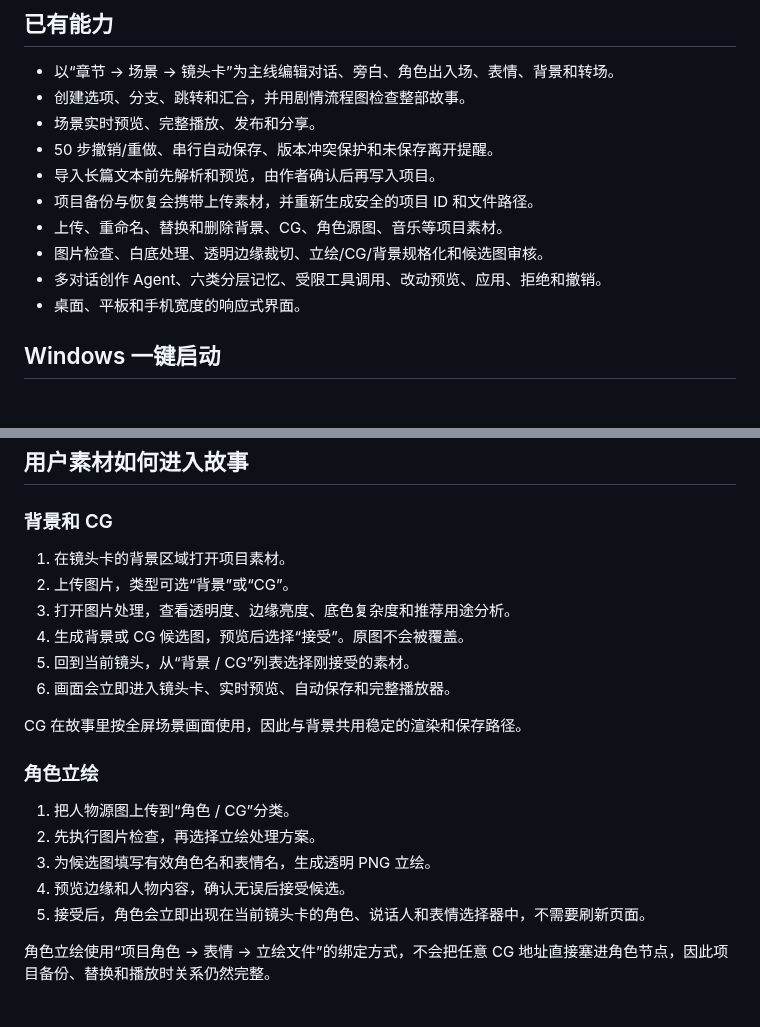
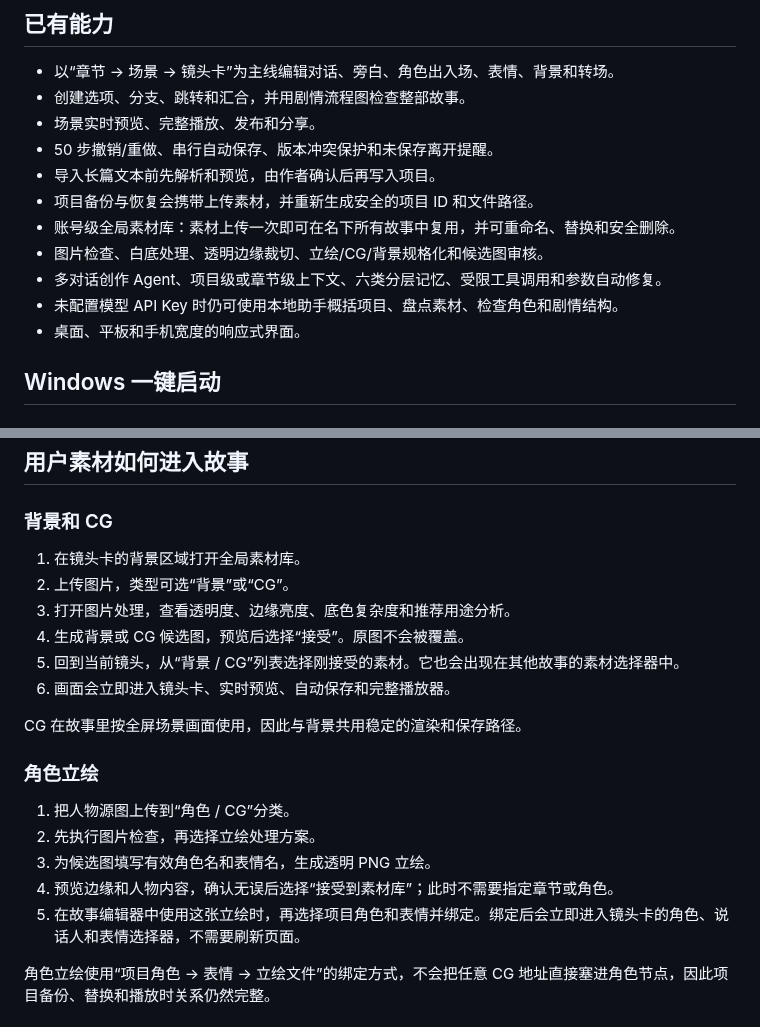
Before and after one commit to tl66666/DreamChord, a Markdown page: README.md, 2 parts joined by grey strips. GitHub-like rendering.

```diff
--- a/README.md
+++ b/README.md
@@ -14,9 +14,10 @@ DreamChord 是一套本地运行的视觉小说创作工作台。它把章节、
 - 50 步撤销/重做、串行自动保存、版本冲突保护和未保存离开提醒。
 - 导入长篇文本前先解析和预览，由作者确认后再写入项目。
 - 项目备份与恢复会携带上传素材，并重新生成安全的项目 ID 和文件路径。
-- 上传、重命名、替换和删除背景、CG、角色源图、音乐等项目素材。
+- 账号级全局素材库：素材上传一次即可在名下所有故事中复用，并可重命名、替换和安全删除。
 - 图片检查、白底处理、透明边缘裁切、立绘/CG/背景规格化和候选图审核。
-- 多对话创作 Agent、六类分层记忆、受限工具调用、改动预览、应用、拒绝和撤销。
+- 多对话创作 Agent、项目级或章节级上下文、六类分层记忆、受限工具调用和参数自动修复。
+- 未配置模型 API Key 时仍可使用本地助手概括项目、盘点素材、检查角色和剧情结构。
 - 桌面、平板和手机宽度的响应式界面。
 
 ## Windows 一键启动
@@ -79,11 +80,11 @@ powershell -ExecutionPolicy Bypass -File .\scripts\doctor.ps1
 
 ### 背景和 CG
 
-1. 在镜头卡的背景区域打开项目素材。
+1. 在镜头卡的背景区域打开全局素材库。
 2. 上传图片，类型可选“背景”或“CG”。
 3. 打开图片处理，查看透明度、边缘亮度、底色复杂度和推荐用途分析。
 4. 生成背景或 CG 候选图，预览后选择“接受”。原图不会被覆盖。
-5. 回到当前镜头，从“背景 / CG”列表选择刚接受的素材。
+5. 回到当前镜头，从“背景 / CG”列表选择刚接受的素材。它也会出现在其他故事的素材选择器中。
 6. 画面会立即进入镜头卡、实时预览、自动保存和完整播放器。
 
 CG 在故事里按全屏场景画面使用，因此与背景共用稳定的渲染和保存路径。
@@ -93,8 +94,8 @@ CG 在故事里按全屏场景画面使用，因此与背景共用稳定的渲
 1. 把人物源图上传到“角色 / CG”分类。
 2. 先执行图片检查，再选择立绘处理方案。
 3. 为候选图填写有效角色名和表情名，生成透明 PNG 立绘。
-4. 预览边缘和人物内容，确认无误后接受候选。
-5. 接受后，角色会立即出现在当前镜头卡的角色、说话人和表情选择器中，不需要刷新页面。
+4. 预览边缘和人物内容，确认无误后选择“接受到素材库”；此时不需要指定章节或角色。
+5. 在故事编辑器中使用这张立绘时，再选择项目角色和表情并绑定。绑定后会立即进入镜头卡的角色、说话人和表情选择器，不需要刷新页面。
 
 角色立绘使用“项目角色 → 表情 → 立绘文件”的绑定方式，不会把任意 CG 地址直接塞进角色节点，因此项目备份、替换和播放时关系仍然完整。
 
```
Also changed, not shown: other parts of README.md (+7 -5 lines), docs/screenshots/agent-390.png, docs/screenshots/agent-workspace-1440.png, docs/screenshots/asset-processing-1440.png, docs/screenshots/asset-studio-1440.png, docs/screenshots/editor-assets-1440.png, 1 other file.
